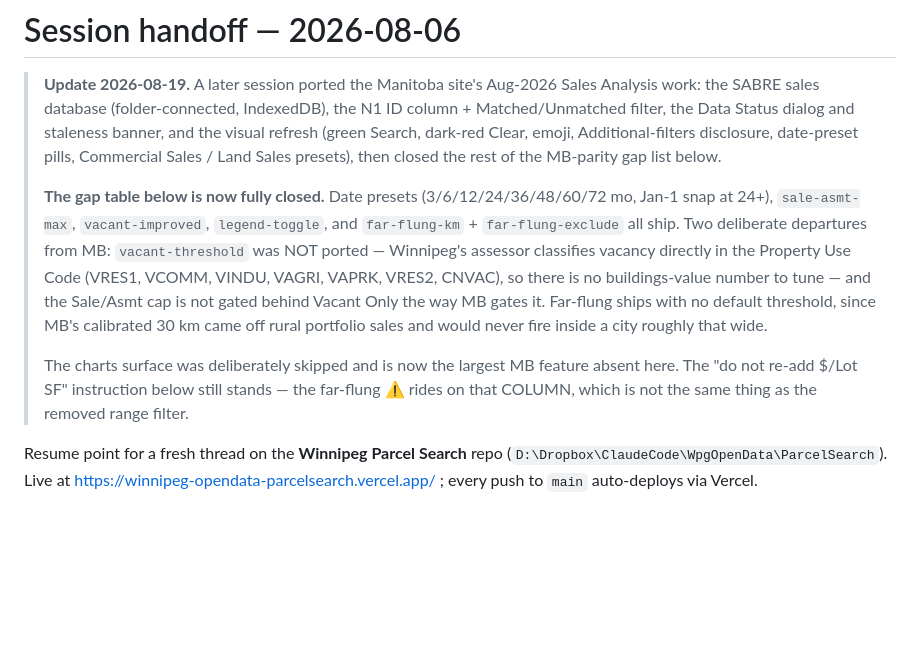
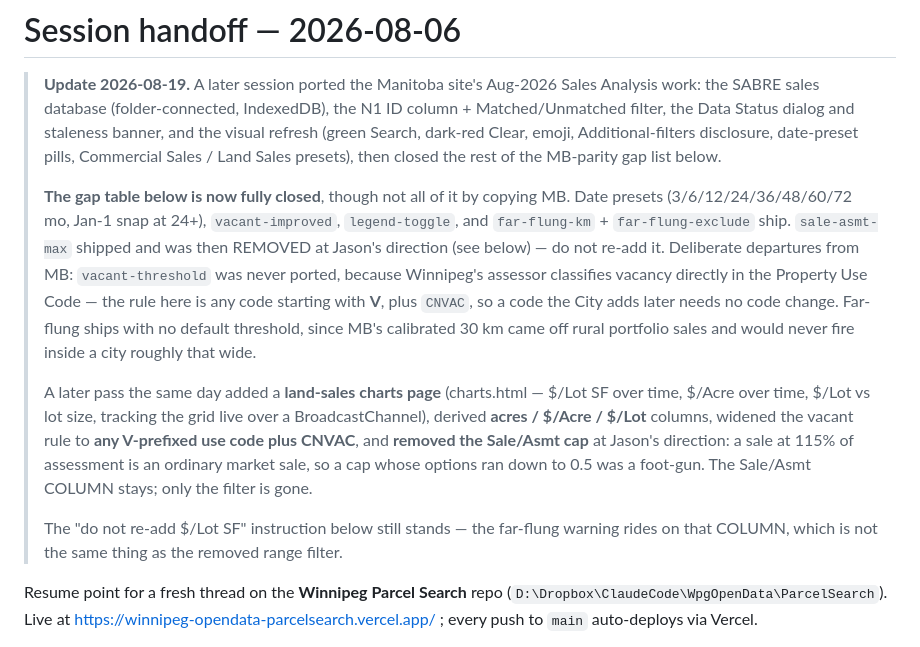
Before and after one commit to jayschellenberg/winnipeg-opendata-parcelsearch, a Markdown page: SESSION-HANDOFF-2026-08-06.md, the part around the change. Drawn GitHub-style; blank space fills up the shorter version.

Commit message:
docs: record the charts page, land metrics, and the dropped cap
The handoff's parity note still described a Sale/Asmt cap that no
longer exists and a fixed list of vacant codes that is now a prefix
rule. Both corrected, with the removal marked "do not re-add" so a
future parity sweep doesn't restore it from MB's inventory.

Co-Authored-By: Claude Opus 5 <noreply@anthropic.com>

```diff
--- a/SESSION-HANDOFF-2026-08-06.md
+++ b/SESSION-HANDOFF-2026-08-06.md
@@ -7,22 +7,30 @@
 > emoji, Additional-filters disclosure, date-preset pills, Commercial Sales /
 > Land Sales presets), then closed the rest of the MB-parity gap list below.
 >
-> **The gap table below is now fully closed.** Date presets
-> (3/6/12/24/36/48/60/72 mo, Jan-1 snap at 24+), `sale-asmt-max`,
+> **The gap table below is now fully closed**, though not all of it by
+> copying MB. Date presets (3/6/12/24/36/48/60/72 mo, Jan-1 snap at 24+),
 > `vacant-improved`, `legend-toggle`, and `far-flung-km` +
-> `far-flung-exclude` all ship. Two deliberate departures from MB:
-> `vacant-threshold` was NOT ported — Winnipeg's assessor classifies
-> vacancy directly in the Property Use Code (VRES1, VCOMM, VINDU, VAGRI,
-> VAPRK, VRES2, CNVAC), so there is no buildings-value number to tune — and
-> the Sale/Asmt cap is not gated behind Vacant Only the way MB gates it.
-> Far-flung ships with no default threshold, since MB's calibrated 30 km
-> came off rural portfolio sales and would never fire inside a city roughly
-> that wide.
+> `far-flung-exclude` ship. `sale-asmt-max` shipped and was then REMOVED
+> at Jason's direction (see below) — do not re-add it. Deliberate
+> departures from MB: `vacant-threshold` was never ported, because
+> Winnipeg's assessor classifies vacancy directly in the Property Use
+> Code — the rule here is any code starting with **V**, plus `CNVAC`, so
+> a code the City adds later needs no code change. Far-flung ships with
+> no default threshold, since MB's calibrated 30 km came off rural
+> portfolio sales and would never fire inside a city roughly that wide.
 >
-> The charts surface was deliberately skipped and is now the largest MB
-> feature absent here. The "do not re-add $/Lot SF" instruction below still
-> stands — the far-flung ⚠ rides on that COLUMN, which is not the same
-> thing as the removed range filter.
+> A later pass the same day added a **land-sales charts page**
+> (charts.html — $/Lot SF over time, $/Acre over time, $/Lot vs lot size,
+> tracking the grid live over a BroadcastChannel), derived **acres /
+> $/Acre / $/Lot** columns, widened the vacant rule to **any V-prefixed
+> use code plus CNVAC**, and **removed the Sale/Asmt cap** at Jason's
+> direction: a sale at 115% of assessment is an ordinary market sale, so
+> a cap whose options ran down to 0.5 was a foot-gun. The Sale/Asmt
+> COLUMN stays; only the filter is gone.
+>
+> The "do not re-add $/Lot SF" instruction below still stands — the
+> far-flung warning rides on that COLUMN, which is not the same thing as
+> the removed range filter.
 
 
 Resume point for a fresh thread on the **Winnipeg Parcel Search** repo
```
